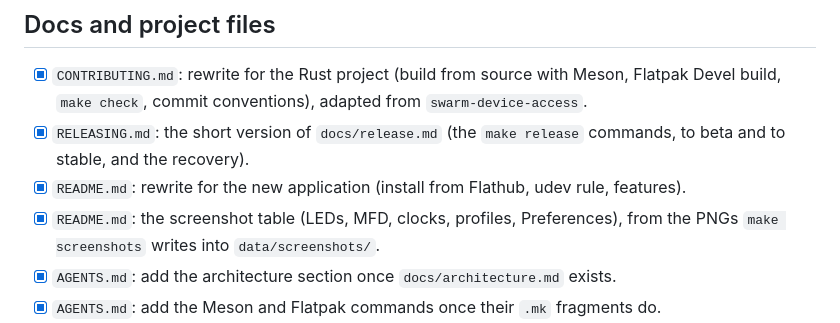
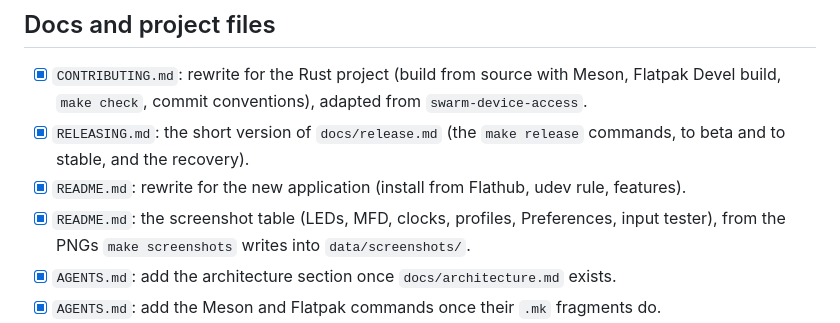
Before and after one commit to leinardi/gx52, a Markdown page: docs/tooling-todo.md, the part around the change. GitHub-like rendering.

```diff
--- a/docs/tooling-todo.md
+++ b/docs/tooling-todo.md
@@ -97,8 +97,8 @@ item off, or delete it, in the commit that does it.
 - [x] `RELEASING.md`: the short version of `docs/release.md` (the `make release` commands, to
       beta and to stable, and the recovery).
 - [x] `README.md`: rewrite for the new application (install from Flathub, udev rule, features).
-- [x] `README.md`: the screenshot table (LEDs, MFD, clocks, profiles, Preferences), from the PNGs
-      `make screenshots` writes into `data/screenshots/`.
+- [x] `README.md`: the screenshot table (LEDs, MFD, clocks, profiles, Preferences, input tester),
+      from the PNGs `make screenshots` writes into `data/screenshots/`.
 - [x] `AGENTS.md`: add the architecture section once `docs/architecture.md` exists.
 - [x] `AGENTS.md`: add the Meson and Flatpak commands once their `.mk` fragments do.
 - [x] `.agents/skills/`: decide whether gx52 needs a domain skill like `swarm-device-access`'s
```
Also changed, not shown: README.md (+3 -3 lines), docs/release.md (+9 -7 lines), data/screenshots/tester.png (added), 5 other files.
